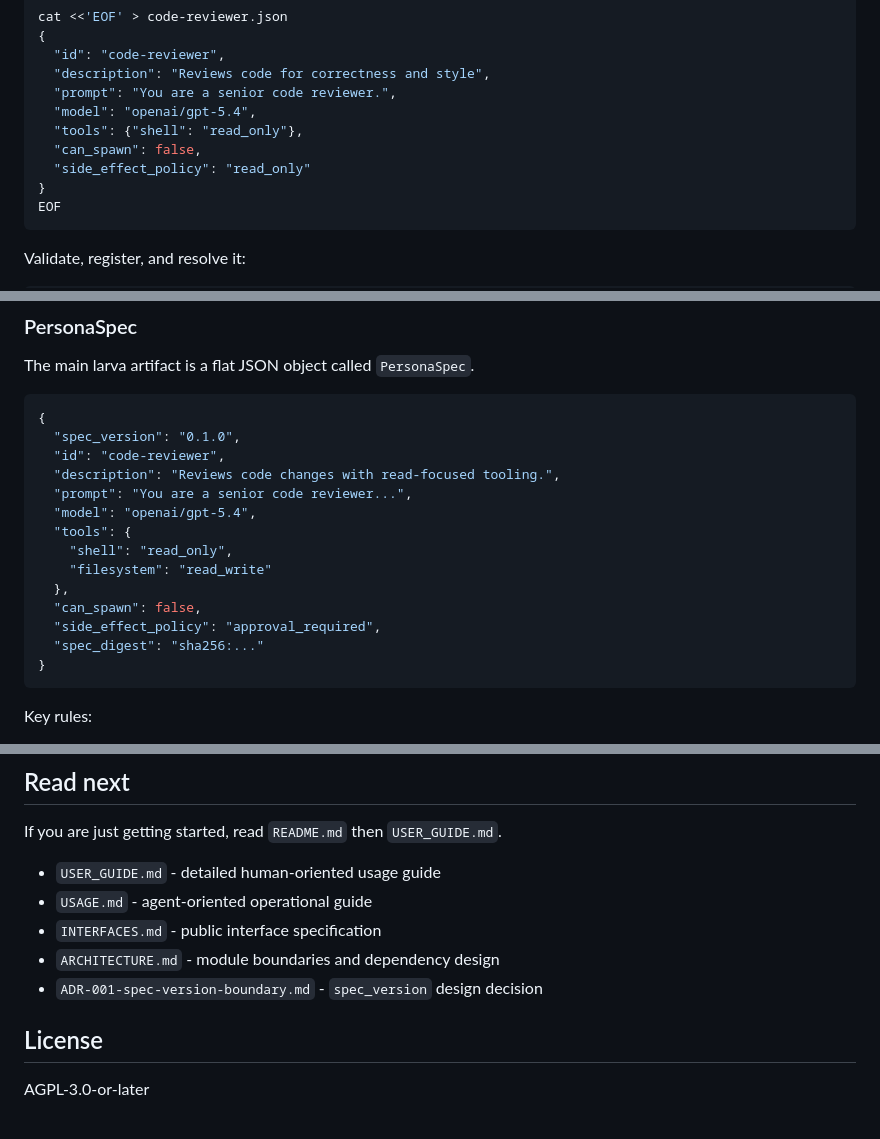
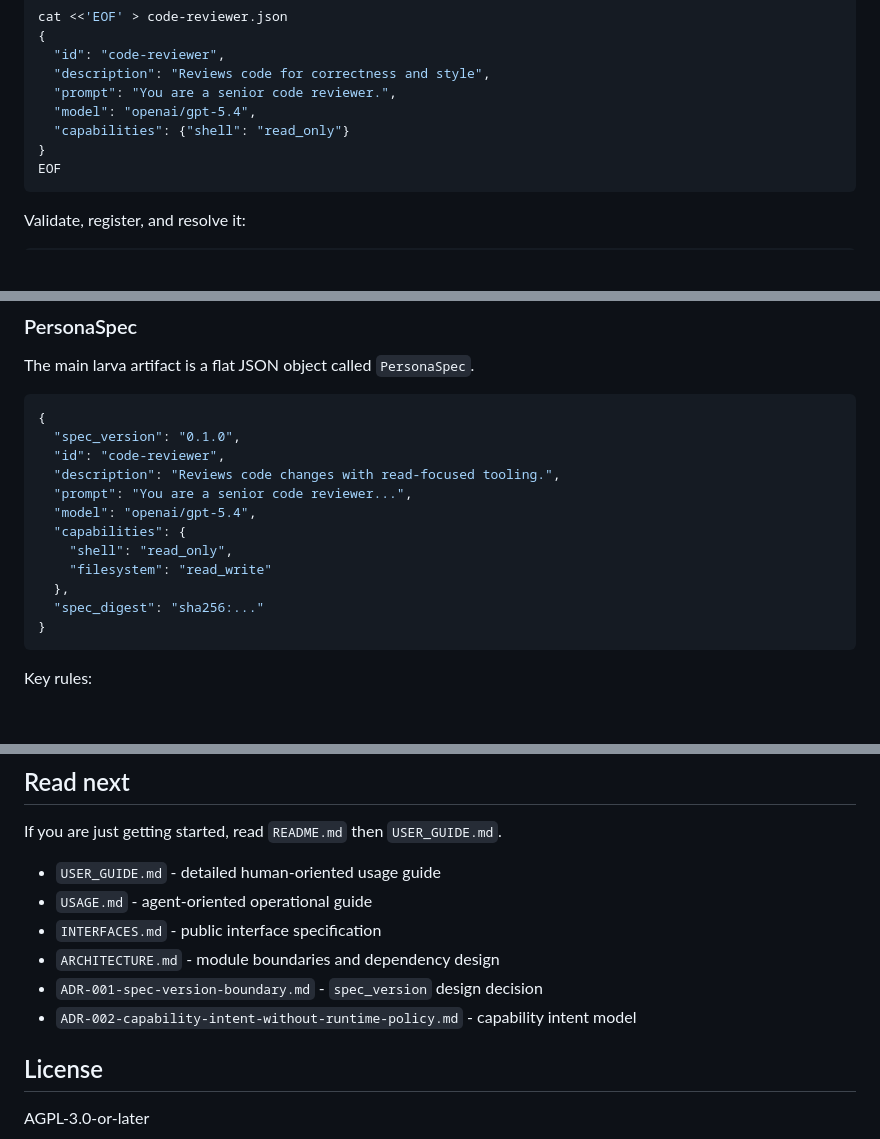
Before and after one commit to Tefx/larva, a Markdown page: README.md, 3 parts joined by grey strips. GitHub-like rendering; blank space fills up the shorter version.

Commit message:
[vectl] step-doc_contract.update-readme completed

````diff
--- a/README.md
+++ b/README.md
@@ -45,9 +45,7 @@ cat <<'EOF' > code-reviewer.json
   "description": "Reviews code for correctness and style",
   "prompt": "You are a senior code reviewer.",
   "model": "openai/gpt-5.4",
-  "tools": {"shell": "read_only"},
-  "can_spawn": false,
-  "side_effect_policy": "read_only"
+  "capabilities": {"shell": "read_only"}
 }
 EOF
 ```
@@ -81,12 +79,10 @@ The main larva artifact is a flat JSON object called `PersonaSpec`.
   "description": "Reviews code changes with read-focused tooling.",
   "prompt": "You are a senior code reviewer...",
   "model": "openai/gpt-5.4",
-  "tools": {
+  "capabilities": {
     "shell": "read_only",
     "filesystem": "read_write"
   },
-  "can_spawn": false,
-  "side_effect_policy": "approval_required",
   "spec_digest": "sha256:..."
 }
 ```
@@ -246,6 +242,7 @@ If you are just getting started, read `README.md` then `USER_GUIDE.md`.
 - `INTERFACES.md` - public interface specification
 - `ARCHITECTURE.md` - module boundaries and dependency design
 - `ADR-001-spec-version-boundary.md` - `spec_version` design decision
+- `ADR-002-capability-intent-without-runtime-policy.md` - capability intent model
 
 ## License
 
````
